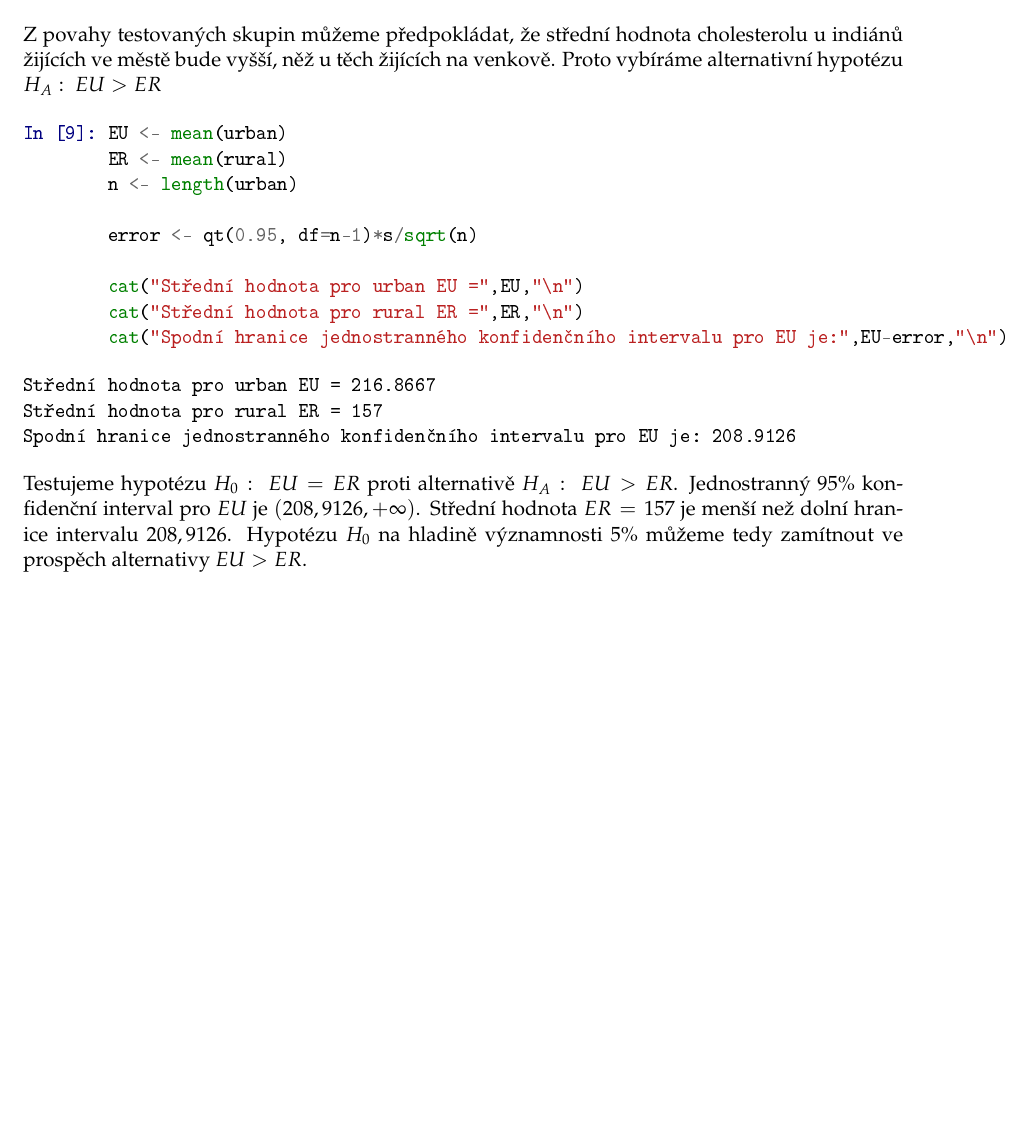
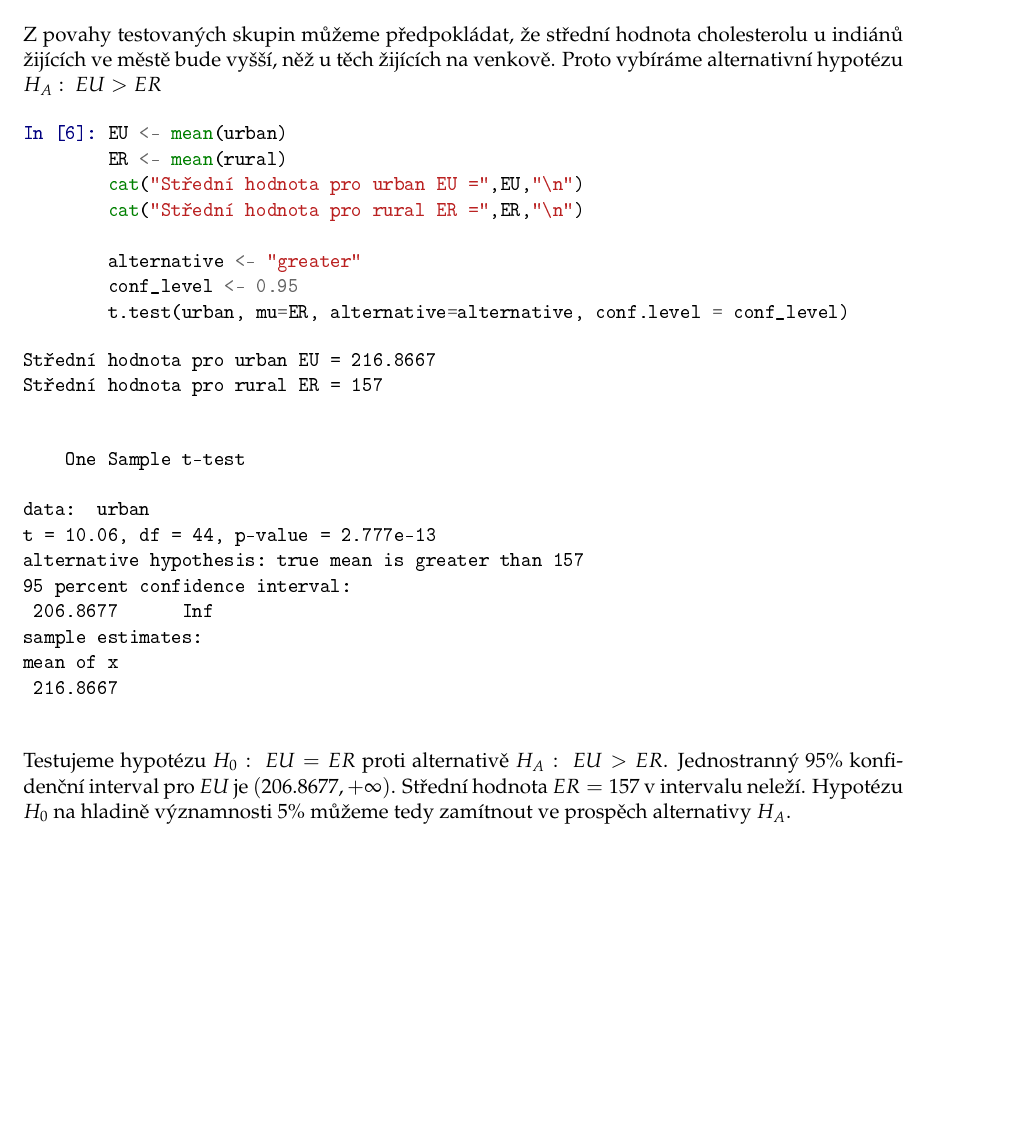
Before and after one commit to mskl/fit-bi-pst-homework, a LaTeX problem sheet (homework.tex): part of page 11 of 11, cut so that both start at the same text. The pictures show the PDF file homework.pdf that the author committed with the source.

Commit message:
opravena chyba v ukol 7

```diff
--- a/homework.tex
+++ b/homework.tex
@@ -682,20 +680,35 @@ na venkově. Proto vybíráme alternativní hypotézu $H_A:\ EU > ER$
-        error \PY{o}{\PYZlt{}\PYZhy{}} qt\PY{p}{(}\PY{l+m}{0.95}\PY{p}{,} df\PY{o}{=}n\PY{l+m}{\PYZhy{}1}\PY{p}{)}\PY{o}{*}s\PY{o}{/}\PY{k+kp}{sqrt}\PY{p}{(}n\PY{p}{)}
-
         \PY{k+kp}{cat}\PY{p}{(}\PY{l+s}{\PYZdq{}}\PY{l+s}{Střední hodnota pro urban EU =\PYZdq{}}\PY{p}{,}EU\PY{p}{,}\PY{l+s}{\PYZdq{}}\PY{l+s}{\PYZbs{}n\PYZdq{}}\PY{p}{)}
         \PY{k+kp}{cat}\PY{p}{(}\PY{l+s}{\PYZdq{}}\PY{l+s}{Střední hodnota pro rural ER =\PYZdq{}}\PY{p}{,}ER\PY{p}{,}\PY{l+s}{\PYZdq{}}\PY{l+s}{\PYZbs{}n\PYZdq{}}\PY{p}{)}
-        \PY{k+kp}{cat}\PY{p}{(}\PY{l+s}{\PYZdq{}}\PY{l+s}{Spodní hranice jednostranného konfidenčního intervalu pro EU je:\PYZdq{}}\PY{p}{,}EU\PY{o}{\PYZhy{}}error\PY{p}{,}\PY{l+s}{\PYZdq{}}\PY{l+s}{\PYZbs{}n\PYZdq{}}\PY{p}{)}
+
+        alternative \PY{o}{\PYZlt{}\PYZhy{}} \PY{l+s}{\PYZdq{}}\PY{l+s}{greater\PYZdq{}}
+        conf\PYZus{}level \PY{o}{\PYZlt{}\PYZhy{}} \PY{l+m}{0.95}
+        t.test\PY{p}{(}urban\PY{p}{,} mu\PY{o}{=}ER\PY{p}{,} alternative\PY{o}{=}alternative\PY{p}{,} conf.level \PY{o}{=} conf\PYZus{}level\PY{p}{)}
 \end{Verbatim}
 
     \begin{Verbatim}[commandchars=\\\{\}]
 Střední hodnota pro urban EU = 216.8667
 Střední hodnota pro rural ER = 157
-Spodní hranice jednostranného konfidenčního intervalu pro EU je: 208.9126
     \end{Verbatim}
 
+
+    \begin{verbatim}
+
+    One Sample t-test
+
+data:  urban
+t = 10.06, df = 44, p-value = 2.777e-13
+alternative hypothesis: true mean is greater than 157
+95 percent confidence interval:
+ 206.8677      Inf
+sample estimates:
+mean of x
+ 216.8667
+    \end{verbatim}
+
 \noindent Testujeme hypotézu $H_0:\ EU = ER$ proti alternativě $H_A:\ EU > ER$.
-Jednostranný $95\%$ konfidenční interval pro $EU$ je $(208,9126,+\infty)$.
-Střední hodnota $ER = 157$ je menší než dolní hranice intervalu $208,9126$.
-Hypotézu $H_0$ na hladině významnosti $5\%$ můžeme tedy zamítnout ve prospěch alternativy $EU > ER$.
+Jednostranný $95\%$ konfidenční interval pro $EU$ je $(206.8677,+\infty)$.
+Střední hodnota $ER = 157$ v intervalu neleží.
+Hypotézu $H_0$ na hladině významnosti $5\%$ můžeme tedy zamítnout ve prospěch alternativy $H_A$.
 
     % Add a bibliography block to the postdoc
 
```
Also changed, not shown: homework.pdf, homework.tex (4 more changed lines), 1 other file.
